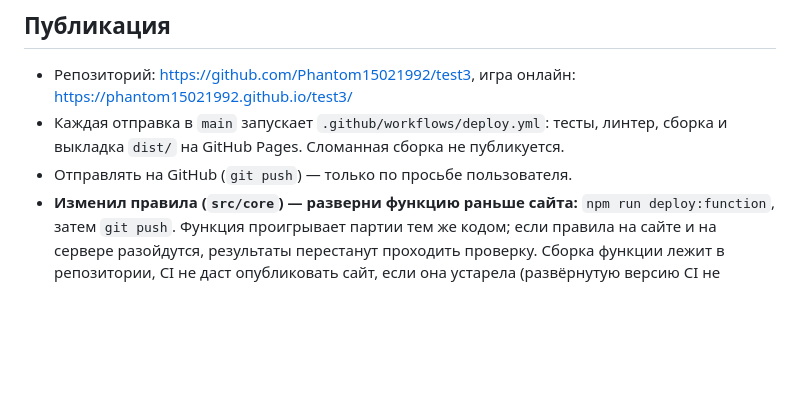
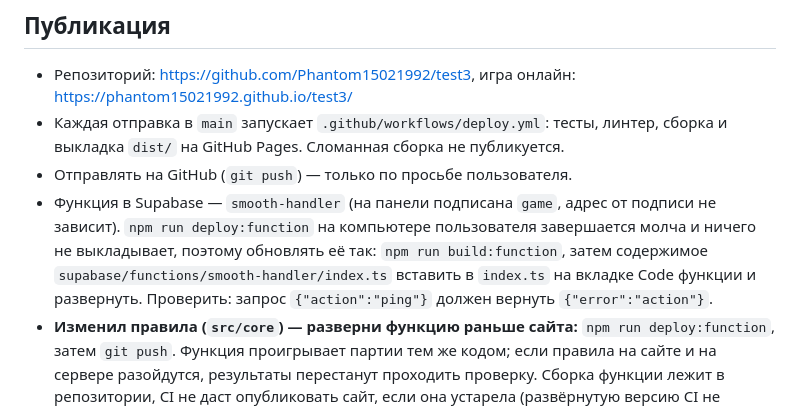
Before and after one commit to Phantom15021992/test3, a Markdown page: AGENTS.md, the part around the change. GitHub-like rendering; blank space fills up the shorter version.

Commit message:
AGENTS.md: как обновлять серверную функцию через панель Supabase
Co-Authored-By: Claude Opus 5.5 <noreply@anthropic.com>

```diff
--- a/AGENTS.md
+++ b/AGENTS.md
@@ -44,6 +44,11 @@ npm run deploy:function  # сборка и выкладка функции в Su
 - Каждая отправка в `main` запускает `.github/workflows/deploy.yml`: тесты, линтер, сборка
   и выкладка `dist/` на GitHub Pages. Сломанная сборка не публикуется.
 - Отправлять на GitHub (`git push`) — только по просьбе пользователя.
+- Функция в Supabase — `smooth-handler` (на панели подписана `game`, адрес от подписи не зависит).
+  `npm run deploy:function` на компьютере пользователя завершается молча и ничего не выкладывает,
+  поэтому обновлять её так: `npm run build:function`, затем содержимое
+  `supabase/functions/smooth-handler/index.ts` вставить в `index.ts` на вкладке Code функции
+  и развернуть. Проверить: запрос `{"action":"ping"}` должен вернуть `{"error":"action"}`.
 - **Изменил правила (`src/core`) — разверни функцию раньше сайта:** `npm run deploy:function`,
   затем `git push`. Функция проигрывает партии тем же кодом; если правила на сайте и на сервере
   разойдутся, результаты перестанут проходить проверку. Сборка функции лежит в репозитории,
```
